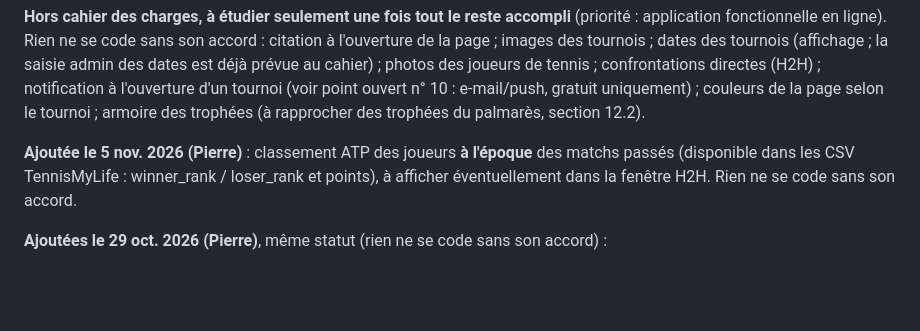
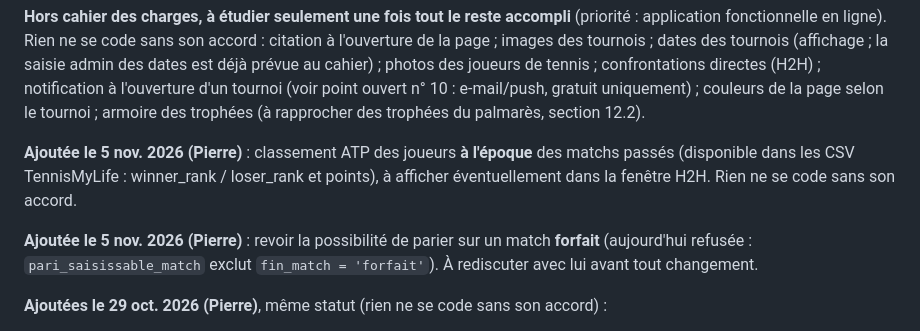
Before and after one commit to PitMel/pronos-tennis, a Markdown page: ETAT.md, the part around the change. Rendered like a GitHub page; blank space fills up the shorter version.

Commit message:
ETAT : idée à revoir, paris sur match forfait
Co-Authored-By: Claude Sonnet 5.5 <noreply@anthropic.com>
Claude-Session: https://claude.ai/code/session_017ryZMxbEPDtgEp5Mo4jjT2

```diff
--- a/ETAT.md
+++ b/ETAT.md
@@ -175,6 +175,8 @@ Choix de conception de l'étape 3.3 (à signaler à Pierre) : la maquette 1 n'es
 
 **Ajoutée le 5 nov. 2026 (Pierre)** : classement ATP des joueurs **à l'époque** des matchs passés (disponible dans les CSV TennisMyLife : winner_rank / loser_rank et points), à afficher éventuellement dans la fenêtre H2H. Rien ne se code sans son accord.
 
+**Ajoutée le 5 nov. 2026 (Pierre)** : revoir la possibilité de parier sur un match **forfait** (aujourd'hui refusée : `pari_saisissable_match` exclut `fin_match = 'forfait'`). À rediscuter avec lui avant tout changement.
+
 **Ajoutées le 29 oct. 2026 (Pierre)**, même statut (rien ne se code sans son accord) :
 - **Sauvegarde automatique de la base** : l'offre gratuite de Supabase n'en propose pas (voir `ENTRETIEN.md`, « Ce qui n'est PAS couvert »). À étudier : une exportation régulière (par exemple un workflow GitHub planifié), à condition qu'elle reste gratuite et que les données (pronostics et résultats) ne se retrouvent jamais dans le dépôt public.
 - **Création de compte par le joueur lui-même** : aujourd'hui impossible, seul l'administrateur crée les comptes. Piste déjà notée le 28 oct. : demande d'inscription validée par l'administrateur (nécessite une migration et la réactivation des inscriptions côté Supabase, désactivées volontairement pour la sécurité).
```
